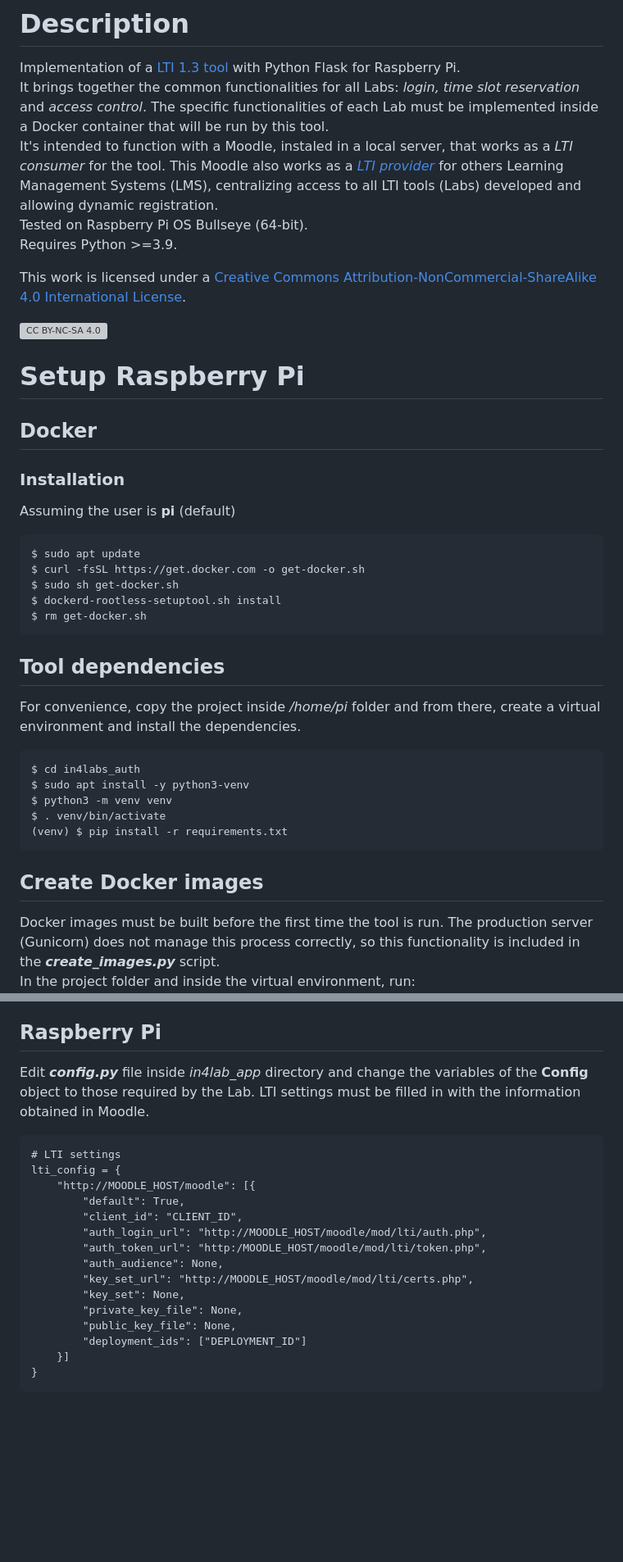
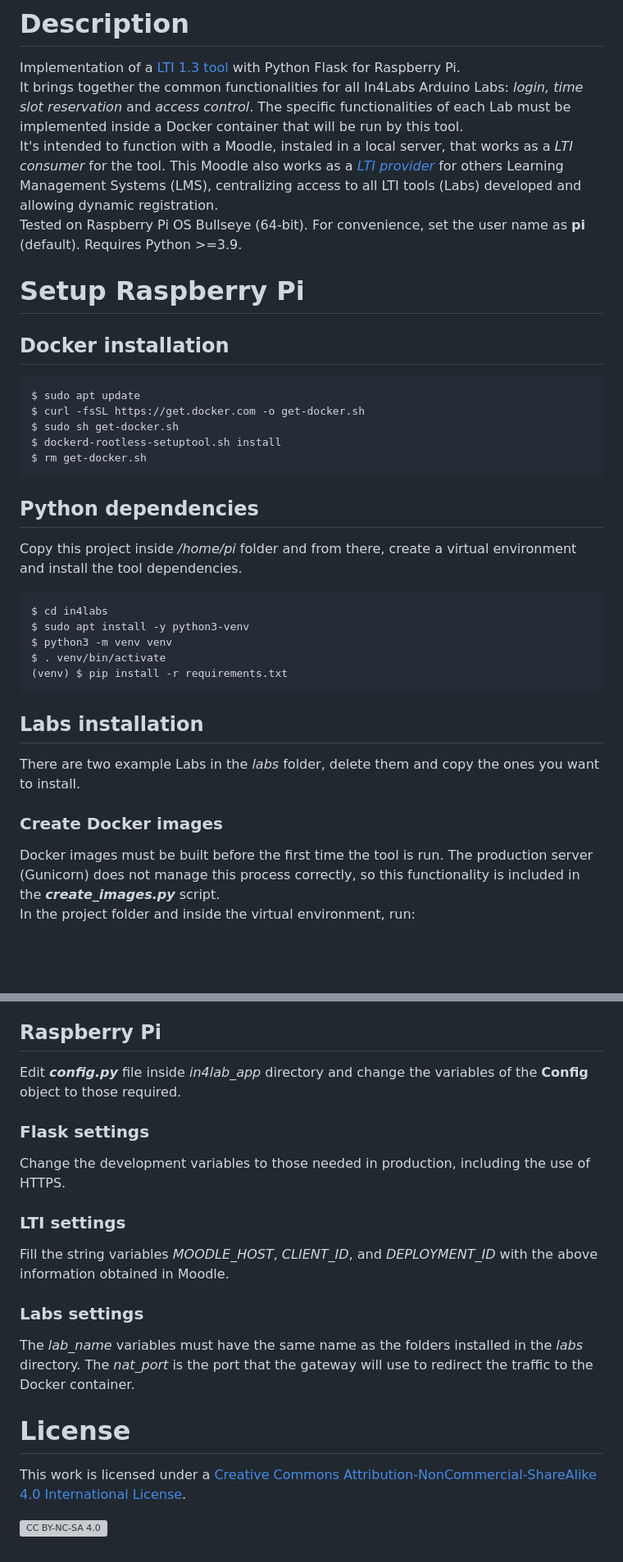
Before and after one commit to cRejon/in4labs, a Markdown page: README.md, 2 parts joined by grey strips. Shown at 82% size. Rendered like a GitHub page; blank space fills up the shorter version; grey boxes are pictures that could not be loaded.

````diff
--- a/README.md
+++ b/README.md
@@ -2,24 +2,13 @@ DIEEC In4Labs base LTI tool  [![CC BY-NC-SA 4.0][cc-by-nc-sa-shield]][cc-by-nc-s
 =====
 # Description
 Implementation of a [LTI 1.3 tool](https://www.imsglobal.org/activity/learning-tools-interoperability) with Python Flask for Raspberry Pi.
-It brings together the common functionalities for all Labs: _login, time slot reservation_ and _access control_. The specific functionalities of each Lab must be implemented inside a Docker container that will be run by this tool.
+It brings together the common functionalities for all In4Labs Arduino Labs: _login, time slot reservation_ and _access control_. The specific functionalities of each Lab must be implemented inside a Docker container that will be run by this tool.
 It's intended to function with a Moodle, instaled in a local server, that works as a _LTI consumer_ for the tool. This Moodle also works as a [_LTI provider_](https://docs.moodle.org/402/en/Publish_as_LTI_tool) for others Learning Management Systems (LMS), centralizing access to all LTI tools (Labs) developed and allowing dynamic registration.
-Tested on Raspberry Pi OS Bullseye (64-bit).
+Tested on Raspberry Pi OS Bullseye (64-bit). For convenience, set the user name as **pi** (default).
 Requires Python >=3.9.
 
-This work is licensed under a
-[Creative Commons Attribution-NonCommercial-ShareAlike 4.0 International License][cc-by-nc-sa].
-
-[![CC BY-NC-SA 4.0][cc-by-nc-sa-image]][cc-by-nc-sa]
-
-[cc-by-nc-sa]: http://creativecommons.org/licenses/by-nc-sa/4.0/
-[cc-by-nc-sa-image]: https://licensebuttons.net/l/by-nc-sa/4.0/88x31.png
-[cc-by-nc-sa-shield]: https://img.shields.io/badge/License-CC%20BY--NC--SA%204.0-lightgrey.svg
-
 # Setup Raspberry Pi
-## Docker
-### Installation
-Assuming the user is **pi** (default)
+## Docker installation
 ```
 $ sudo apt update
 $ curl -fsSL https://get.docker.com -o get-docker.sh
@@ -27,17 +16,19 @@ $ sudo sh get-docker.sh
 $ dockerd-rootless-setuptool.sh install
 $ rm get-docker.sh
 ```
-## Tool dependencies
-For convenience, copy the project inside _/home/pi_ folder and from there, create
-a virtual environment and install the dependencies.
+## Python dependencies
+Copy this project inside _/home/pi_ folder and from there, create
+a virtual environment and install the tool dependencies.
 ```
-$ cd in4labs_auth
+$ cd in4labs
 $ sudo apt install -y python3-venv
 $ python3 -m venv venv
 $ . venv/bin/activate
 (venv) $ pip install -r requirements.txt
 ```
-## Create Docker images
+## Labs installation
+There are two example Labs in the _labs_ folder, delete them and copy the ones you want to install.
+### Create Docker images
 Docker images must be built before the first time the tool is run. The production server (Gunicorn) does not manage this process correctly, so this functionality is included in the **_create_images.py_** script.
 In the project folder and inside the virtual environment, run:
 ```
@@ -116,21 +107,19 @@ To add a new LTI tool, log in as an admin and follow the next steps:
 5. To add the tool to a course follow the instruction in this [link](https://docs.moodle.org/402/en/External_tool).
 
 ## Raspberry Pi
-Edit **_config.py_** file inside _in4lab_app_ directory and change the variables of the **Config** object to those required by the Lab. LTI settings must be filled in with the information obtained in Moodle.
-```
-# LTI settings
-lti_config = {
-    "http://MOODLE_HOST/moodle": [{
-        "default": True,
-        "client_id": "CLIENT_ID",
-        "auth_login_url": "http://MOODLE_HOST/moodle/mod/lti/auth.php",
-        "auth_token_url": "http:/MOODLE_HOST/moodle/mod/lti/token.php",
-        "auth_audience": None,
-        "key_set_url": "http://MOODLE_HOST/moodle/mod/lti/certs.php",
-        "key_set": None,
-        "private_key_file": None,
-        "public_key_file": None,
-        "deployment_ids": ["DEPLOYMENT_ID"]
-    }]
-}
-```
+Edit **_config.py_** file inside _in4lab_app_ directory and change the variables of the **Config** object to those required.
+### Flask settings
+Change the development variables to those needed in production, including the use of HTTPS.
+### LTI settings
+Fill the string variables *MOODLE_HOST*, *CLIENT_ID*, and *DEPLOYMENT_ID* with the above information obtained in Moodle.
+### Labs settings
+The *lab_name* variables must have the same name as the folders installed in the *labs* directory. The *nat_port* is the port that the gateway will use to redirect the traffic to the Docker container.
+# License
+This work is licensed under a
+[Creative Commons Attribution-NonCommercial-ShareAlike 4.0 International License][cc-by-nc-sa].
+
+[![CC BY-NC-SA 4.0][cc-by-nc-sa-image]][cc-by-nc-sa]
+
+[cc-by-nc-sa]: http://creativecommons.org/licenses/by-nc-sa/4.0/
+[cc-by-nc-sa-image]: https://licensebuttons.net/l/by-nc-sa/4.0/88x31.png
+[cc-by-nc-sa-shield]: https://img.shields.io/badge/License-CC%20BY--NC--SA%204.0-lightgrey.svg
````
Also changed, not shown: other parts of README.md (+3 -3 lines).
